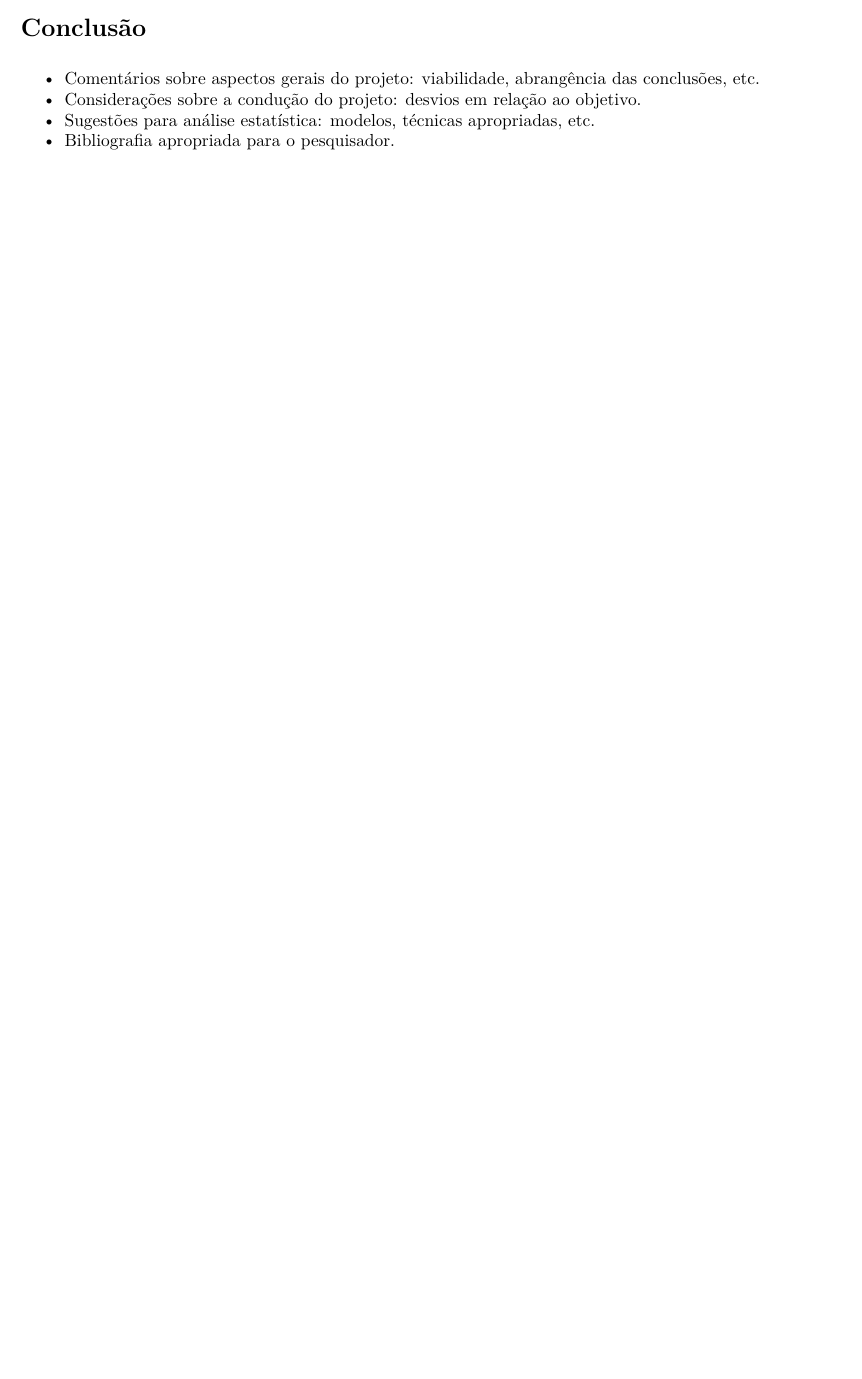
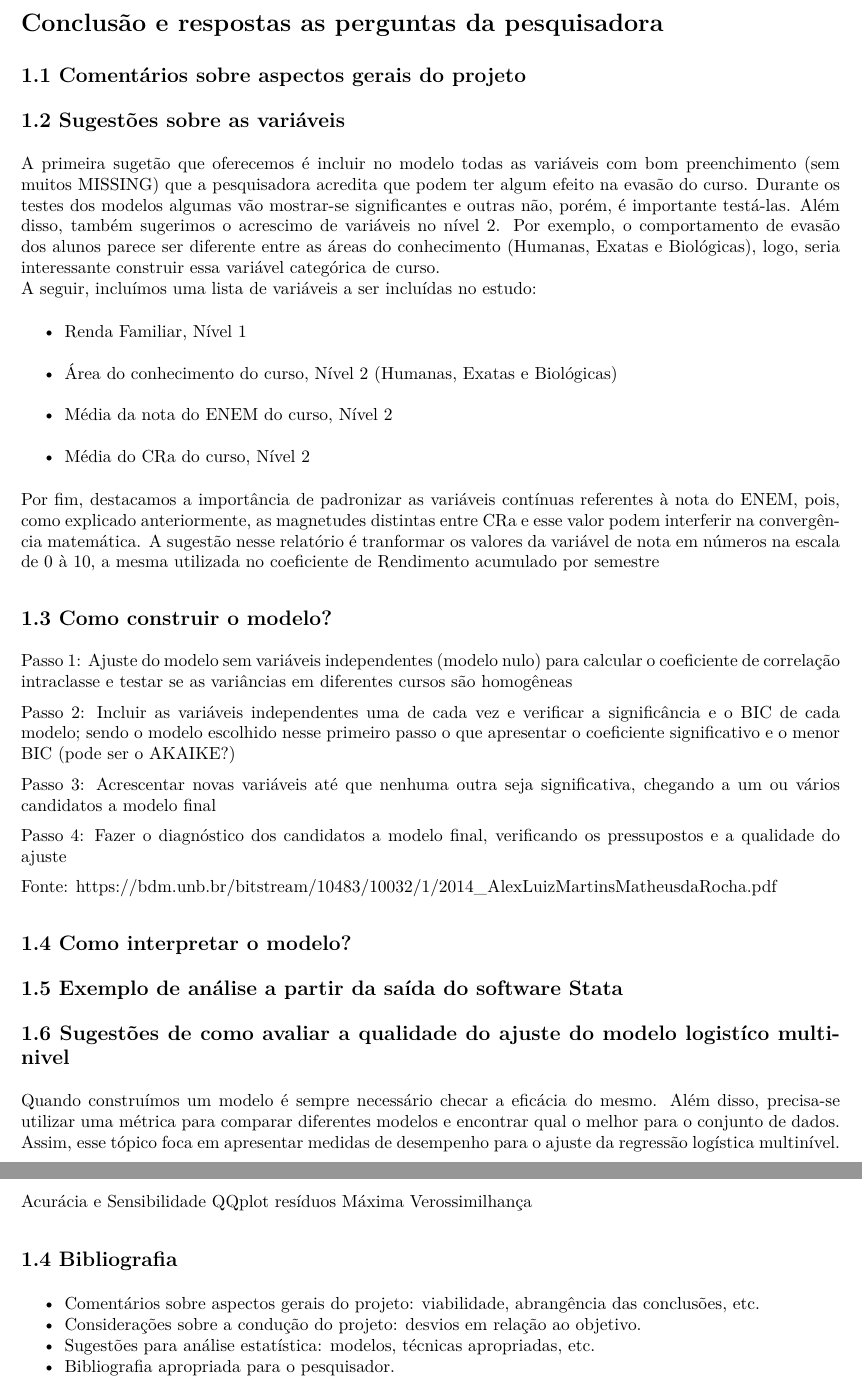
Before and after one commit to rmhirota/pseudopalavras, an R Markdown document (consulta/relatorio.Rmd): part of page 3 of 3 before the commit and two parts of pages 4 and 5 of 5 after it, the two joined at a grey line, cut at the place of the change, the shorter picture padded with empty space. The pictures show the output file consulta/relatorio.pdf that the author committed with the source.

Commit message:
Atualização relatório de consulta

```diff
--- a/consulta/relatorio.Rmd
+++ b/consulta/relatorio.Rmd
@@ -110,7 +112,52 @@ O projeto encontra-se na fase de testes dos modelos multiníveis.
 - Limitações de custo e tempo.
 - Problemas relacionados à coleta de dados.
 
-# Conclusão
+# Conclusão e respostas as perguntas da pesquisadora
+
+## 1.1 Comentários sobre aspectos gerais do projeto
+
+
+## 1.2 Sugestões sobre as variáveis
+
+A primeira sugetão que oferecemos é incluir no modelo todas as variáveis com bom preenchimento (sem muitos MISSING) que a pesquisadora acredita que podem ter algum efeito na evasão do curso. Durante os testes dos modelos algumas vão mostrar-se significantes e outras não, porém, é importante testá-las. Além disso, também sugerimos o acrescimo de variáveis no nível 2. Por exemplo, o comportamento de evasão dos alunos parece ser diferente entre as áreas do conhecimento (Humanas, Exatas e Biológicas), logo, seria interessante construir essa variável categórica de curso.
+A seguir, incluímos uma lista de variáveis a ser incluídas no estudo:
+
+- Renda Familiar, Nível 1
+- Área do conhecimento do curso, Nível 2 (Humanas, Exatas e Biológicas)
+- Média da nota do ENEM do curso, Nível 2
+- Média do CRa do curso, Nível 2
+
+Por fim, destacamos a importância de padronizar as variáveis contínuas referentes à nota do ENEM, pois, como explicado anteriormente, as magnetudes distintas entre CRa e esse valor podem interferir na convergência matemática. A sugestão nesse relatório é tranformar os valores da variável de nota em números na escala de 0 à 10, a mesma utilizada no coeficiente de Rendimento acumulado por semestre
+
+## 1.3 Como construir o modelo?
+
+Passo 1: Ajuste do modelo sem variáveis independentes (modelo nulo) para calcular o coeficiente de correlação intraclasse e testar se as
+variâncias em diferentes cursos são homogêneas
+
+Passo 2: Incluir as variáveis independentes uma de cada vez e verificar a significância e o BIC de cada modelo; sendo o modelo escolhido nesse primeiro passo o que apresentar o coeficiente significativo e o menor BIC (pode ser o AKAIKE?)
+
+Passo 3: Acrescentar novas variáveis até que nenhuma outra seja significativa,
+chegando a um ou vários candidatos a modelo final
+
+Passo 4: Fazer o diagnóstico dos candidatos a modelo final, verificando os
+pressupostos e a qualidade do ajuste
+
+  Fonte: https://bdm.unb.br/bitstream/10483/10032/1/2014_AlexLuizMartinsMatheusdaRocha.pdf
+
+## 1.4 Como interpretar o modelo?
+
+## 1.5 Exemplo de análise a partir da saída do software Stata
+
+## 1.6 Sugestões de como avaliar a qualidade do ajuste do modelo logistíco multinivel
+
+Quando construímos um modelo é sempre necessário checar a eficácia do mesmo. Além disso, precisa-se utilizar uma métrica para comparar diferentes modelos e encontrar qual o melhor para o conjunto de dados. Assim, esse tópico foca em apresentar medidas de desempenho para o ajuste da regressão logística multinível.
+
+Acurácia e Sensibilidade
+QQplot resíduos
+Máxima Verossimilhança
+
+
+## 1.4 Bibliografia
 
 - Comentários sobre aspectos gerais do projeto: viabilidade, abrangência das
 conclusões, etc.
```
Also changed, not shown: consulta/relatorio.pdf, consulta/relatorio.Rmd (6 more changed lines).
